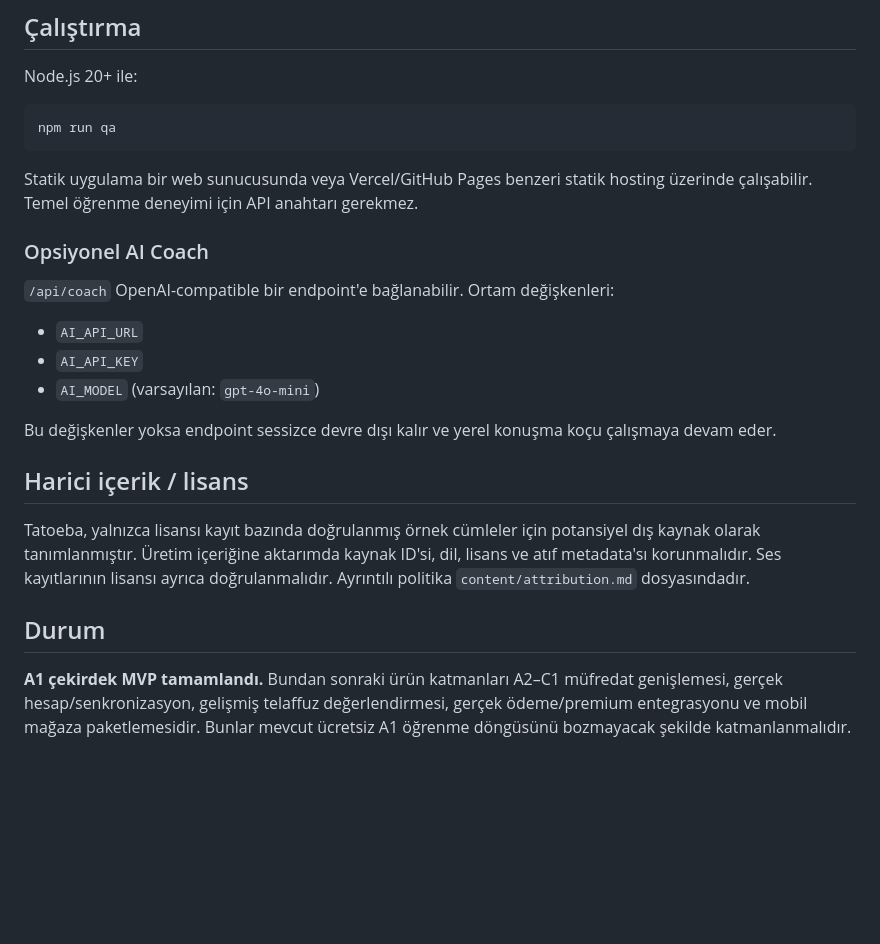
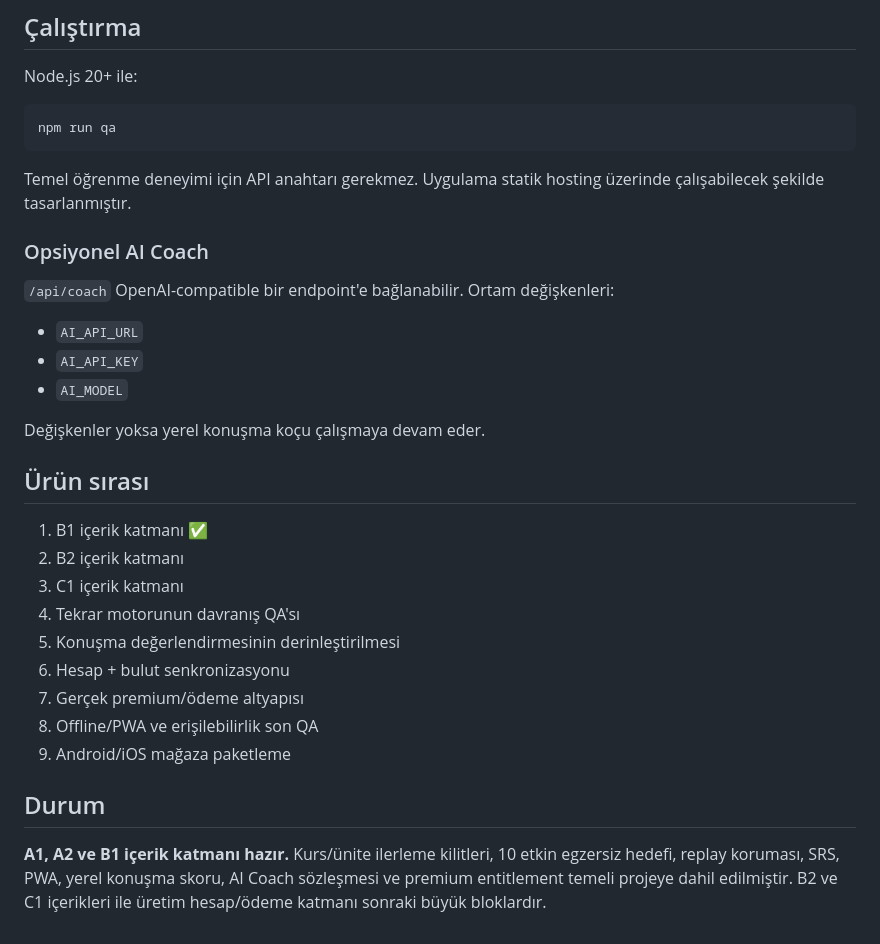
Before and after one commit to zamansepeti43/Speakio, a Markdown page: README.md, the part around one of its changes. Rendered like a GitHub page; blank space fills up the shorter version.

````diff
--- a/README.md
+++ b/README.md
@@ -78,7 +85,7 @@ Node.js 20+ ile:
 npm run qa
 ```
 
-Statik uygulama bir web sunucusunda veya Vercel/GitHub Pages benzeri statik hosting üzerinde çalışabilir. Temel öğrenme deneyimi için API anahtarı gerekmez.
+Temel öğrenme deneyimi için API anahtarı gerekmez. Uygulama statik hosting üzerinde çalışabilecek şekilde tasarlanmıştır.
 
 ### Opsiyonel AI Coach
 
@@ -86,14 +93,22 @@ Statik uygulama bir web sunucusunda veya Vercel/GitHub Pages benzeri statik host
 
 - `AI_API_URL`
 - `AI_API_KEY`
-- `AI_MODEL` (varsayılan: `gpt-4o-mini`)
+- `AI_MODEL`
 
-Bu değişkenler yoksa endpoint sessizce devre dışı kalır ve yerel konuşma koçu çalışmaya devam eder.
+Değişkenler yoksa yerel konuşma koçu çalışmaya devam eder.
 
-## Harici içerik / lisans
+## Ürün sırası
 
-Tatoeba, yalnızca lisansı kayıt bazında doğrulanmış örnek cümleler için potansiyel dış kaynak olarak tanımlanmıştır. Üretim içeriğine aktarımda kaynak ID'si, dil, lisans ve atıf metadata'sı korunmalıdır. Ses kayıtlarının lisansı ayrıca doğrulanmalıdır. Ayrıntılı politika `content/attribution.md` dosyasındadır.
+1. B1 içerik katmanı ✅
+2. B2 içerik katmanı
+3. C1 içerik katmanı
+4. Tekrar motorunun davranış QA'sı
+5. Konuşma değerlendirmesinin derinleştirilmesi
+6. Hesap + bulut senkronizasyonu
+7. Gerçek premium/ödeme altyapısı
+8. Offline/PWA ve erişilebilirlik son QA
+9. Android/iOS mağaza paketleme
 
 ## Durum
 
-**A1 çekirdek MVP tamamlandı.** Bundan sonraki ürün katmanları A2–C1 müfredat genişlemesi, gerçek hesap/senkronizasyon, gelişmiş telaffuz değerlendirmesi, gerçek ödeme/premium entegrasyonu ve mobil mağaza paketlemesidir. Bunlar mevcut ücretsiz A1 öğrenme döngüsünü bozmayacak şekilde katmanlanmalıdır.
+**A1, A2 ve B1 içerik katmanı hazır.** Kurs/ünite ilerleme kilitleri, 10 etkin egzersiz hedefi, replay koruması, SRS, PWA, yerel konuşma skoru, AI Coach sözleşmesi ve premium entitlement temeli projeye dahil edilmiştir. B2 ve C1 içerikleri ile üretim hesap/ödeme katmanı sonraki büyük bloklardır.
````
Also changed, not shown: other parts of README.md (+31 -24 lines).
